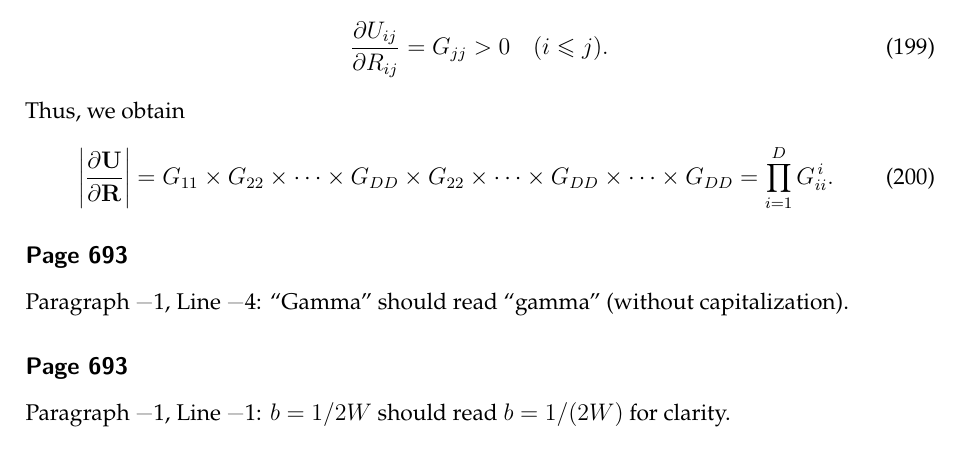
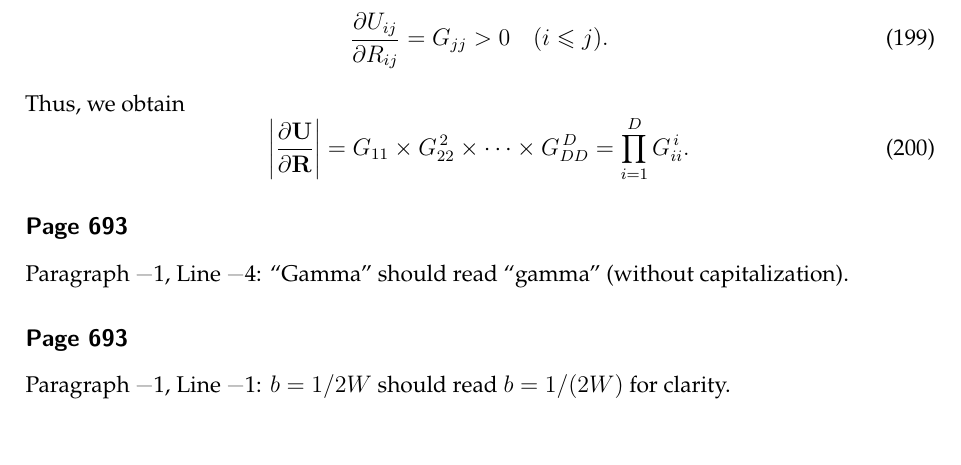
Before and after one commit to yousuketakada/prml_errata, a LaTeX document (prml_errata.tex): part of page 41 of 55, cut so that both start at the same text. Compiled offline with pdfLaTeX.

Commit message:
Edit: Jacobians of matrix transformations

```diff
--- a/prml_errata.tex
+++ b/prml_errata.tex
@@ -3047,9 +3047,7 @@ where the diagonal elements are given by
 Thus, we obtain
 \begin{equation}
 \left| \frac{\partial\mathbf{U}}{\partial\mathbf{R}} \right| =
-G_{11} \times G_{22} \times \dots \times G_{DD} \times
-G_{22} \times \dots \times G_{DD} \times \dots \times
-G_{DD} =
+G_{11} \times G_{22}^{\,2} \times \dots \times G_{DD}^{\,D} =
 \prod_{i=1}^{D} G_{ii}^{\,i} .
 \end{equation}
 
```
